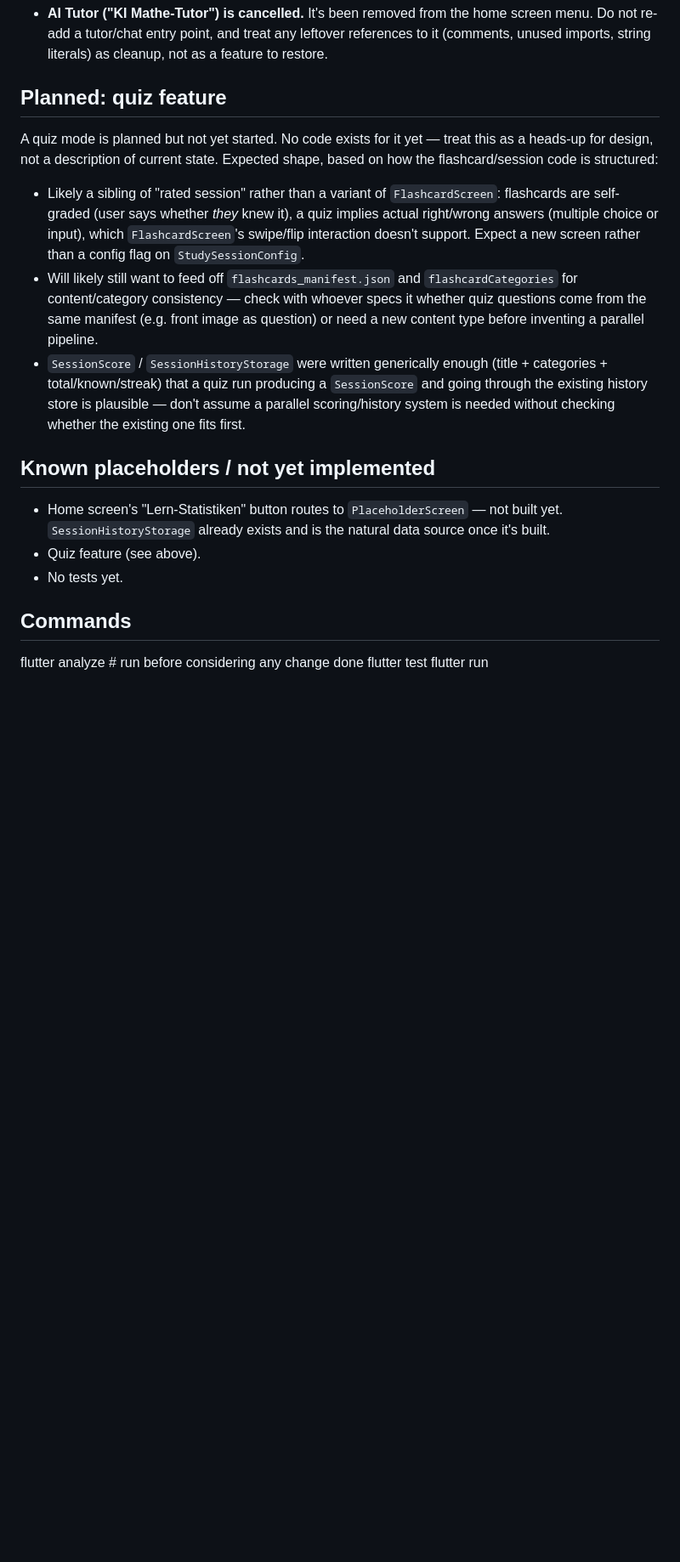
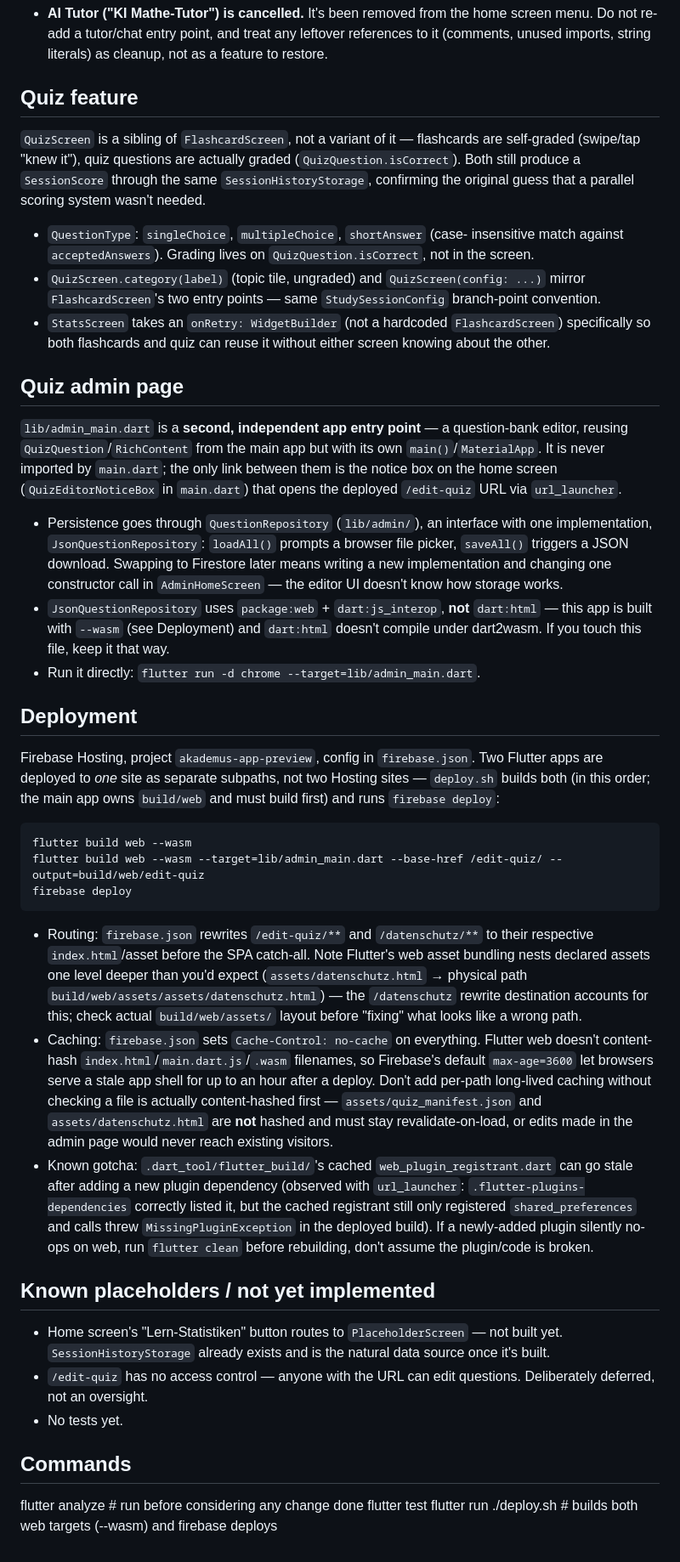
Before and after one commit to viktorlohr/akademus_app, a Markdown page: CLAUDE.md, the part around one of its changes. Shown at 85% size. GitHub-like rendering; blank space fills up the shorter version.

Commit message:
update CLAUDE.md for quiz feature, admin page, and deployment setup
Was still describing the quiz feature as unbuilt and had no mention of
the admin editor, Firebase deployment, or the caching/plugin-registrant
gotchas hit while shipping it. Documents actual current state so a fresh
session doesn't have to rediscover any of this from git history.

````diff
--- a/CLAUDE.md
+++ b/CLAUDE.md
@@ -116,37 +138,92 @@ field without good reason.
   leftover references to it (comments, unused imports, string literals) as
   cleanup, not as a feature to restore.
 
-## Planned: quiz feature
+## Quiz feature
 
-A quiz mode is planned but not yet started. No code exists for it yet —
-treat this as a heads-up for design, not a description of current state.
-Expected shape, based on how the flashcard/session code is structured:
+`QuizScreen` is a sibling of `FlashcardScreen`, not a variant of it —
+flashcards are self-graded (swipe/tap "knew it"), quiz questions are
+actually graded (`QuizQuestion.isCorrect`). Both still produce a
+`SessionScore` through the same `SessionHistoryStorage`, confirming the
+original guess that a parallel scoring system wasn't needed.
 
-- Likely a sibling of "rated session" rather than a variant of
-  `FlashcardScreen`: flashcards are self-graded (user says whether *they*
-  knew it), a quiz implies actual right/wrong answers (multiple choice or
-  input), which `FlashcardScreen`'s swipe/flip interaction doesn't support.
-  Expect a new screen rather than a config flag on `StudySessionConfig`.
-- Will likely still want to feed off `flashcards_manifest.json` and
-  `flashcardCategories` for content/category consistency — check with
-  whoever specs it whether quiz questions come from the same manifest
-  (e.g. front image as question) or need a new content type before
-  inventing a parallel pipeline.
-- `SessionScore` / `SessionHistoryStorage` were written generically enough
-  (title + categories + total/known/streak) that a quiz run producing a
-  `SessionScore` and going through the existing history store is plausible
-  — don't assume a parallel scoring/history system is needed without
-  checking whether the existing one fits first.
+- `QuestionType`: `singleChoice`, `multipleChoice`, `shortAnswer` (case-
+  insensitive match against `acceptedAnswers`). Grading lives on
+  `QuizQuestion.isCorrect`, not in the screen.
+- `QuizScreen.category(label)` (topic tile, ungraded) and
+  `QuizScreen(config: ...)` mirror `FlashcardScreen`'s two entry points —
+  same `StudySessionConfig` branch-point convention.
+- `StatsScreen` takes an `onRetry: WidgetBuilder` (not a hardcoded
+  `FlashcardScreen`) specifically so both flashcards and quiz can reuse it
+  without either screen knowing about the other.
+
+## Quiz admin page
+
+`lib/admin_main.dart` is a **second, independent app entry point** — a
+question-bank editor, reusing `QuizQuestion`/`RichContent` from the main
+app but with its own `main()`/`MaterialApp`. It is never imported by
+`main.dart`; the only link between them is the notice box on the home
+screen (`QuizEditorNoticeBox` in `main.dart`) that opens the deployed
+`/edit-quiz` URL via `url_launcher`.
+
+- Persistence goes through `QuestionRepository` (`lib/admin/`), an
+  interface with one implementation, `JsonQuestionRepository`: `loadAll()`
+  prompts a browser file picker, `saveAll()` triggers a JSON download.
+  Swapping to Firestore later means writing a new implementation and
+  changing one constructor call in `AdminHomeScreen` — the editor UI
+  doesn't know how storage works.
+- `JsonQuestionRepository` uses `package:web` + `dart:js_interop`, **not**
+  `dart:html` — this app is built with `--wasm` (see Deployment) and
+  `dart:html` doesn't compile under dart2wasm. If you touch this file,
+  keep it that way.
+- Run it directly: `flutter run -d chrome --target=lib/admin_main.dart`.
+
+## Deployment
+
+Firebase Hosting, project `akademus-app-preview`, config in
+`firebase.json`. Two Flutter apps are deployed to *one* site as separate
+subpaths, not two Hosting sites — `deploy.sh` builds both (in this order;
+the main app owns `build/web` and must build first) and runs
+`firebase deploy`:
+```
+flutter build web --wasm
+flutter build web --wasm --target=lib/admin_main.dart --base-href /edit-quiz/ --output=build/web/edit-quiz
+firebase deploy
+```
+- Routing: `firebase.json` rewrites `/edit-quiz/**` and `/datenschutz/**`
+  to their respective `index.html`/asset before the SPA catch-all. Note
+  Flutter's web asset bundling nests declared assets one level deeper than
+  you'd expect (`assets/datenschutz.html` → physical path
+  `build/web/assets/assets/datenschutz.html`) — the `/datenschutz` rewrite
+  destination accounts for this; check actual `build/web/assets/` layout
+  before "fixing" what looks like a wrong path.
+- Caching: `firebase.json` sets `Cache-Control: no-cache` on everything.
+  Flutter web doesn't content-hash `index.html`/`main.dart.js`/`.wasm`
+  filenames, so Firebase's default `max-age=3600` let browsers serve a
+  stale app shell for up to an hour after a deploy. Don't add per-path
+  long-lived caching without checking a file is actually content-hashed
+  first — `assets/quiz_manifest.json` and `assets/datenschutz.html` are
+  **not** hashed and must stay revalidate-on-load, or edits made in the
+  admin page would never reach existing visitors.
+- Known gotcha: `.dart_tool/flutter_build/`'s cached
+  `web_plugin_registrant.dart` can go stale after adding a new plugin
+  dependency (observed with `url_launcher`: `.flutter-plugins-dependencies`
+  correctly listed it, but the cached registrant still only registered
+  `shared_preferences` and calls threw `MissingPluginException` in the
+  deployed build). If a newly-added plugin silently no-ops on web, run
+  `flutter clean` before rebuilding, don't assume the plugin/code is
+  broken.
 
 ## Known placeholders / not yet implemented
 
 - Home screen's "Lern-Statistiken" button routes to `PlaceholderScreen` —
   not built yet. `SessionHistoryStorage` already exists and is the natural
   data source once it's built.
-- Quiz feature (see above).
+- `/edit-quiz` has no access control — anyone with the URL can edit
+  questions. Deliberately deferred, not an oversight.
 - No tests yet.
 
 ## Commands
-flutter analyze # run before considering any change done
+flutter analyze   # run before considering any change done
 flutter test
 flutter run
+./deploy.sh        # builds both web targets (--wasm) and firebase deploys
````
Also changed, not shown: other parts of CLAUDE.md (+26 -4 lines).
